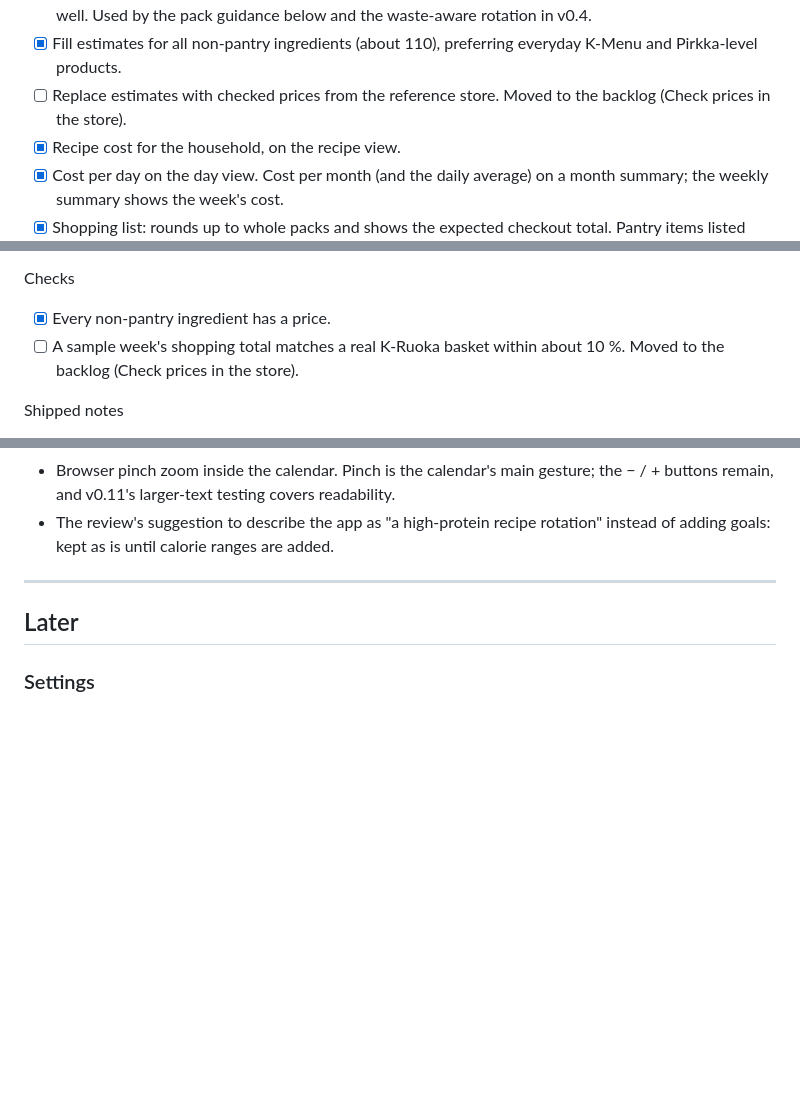
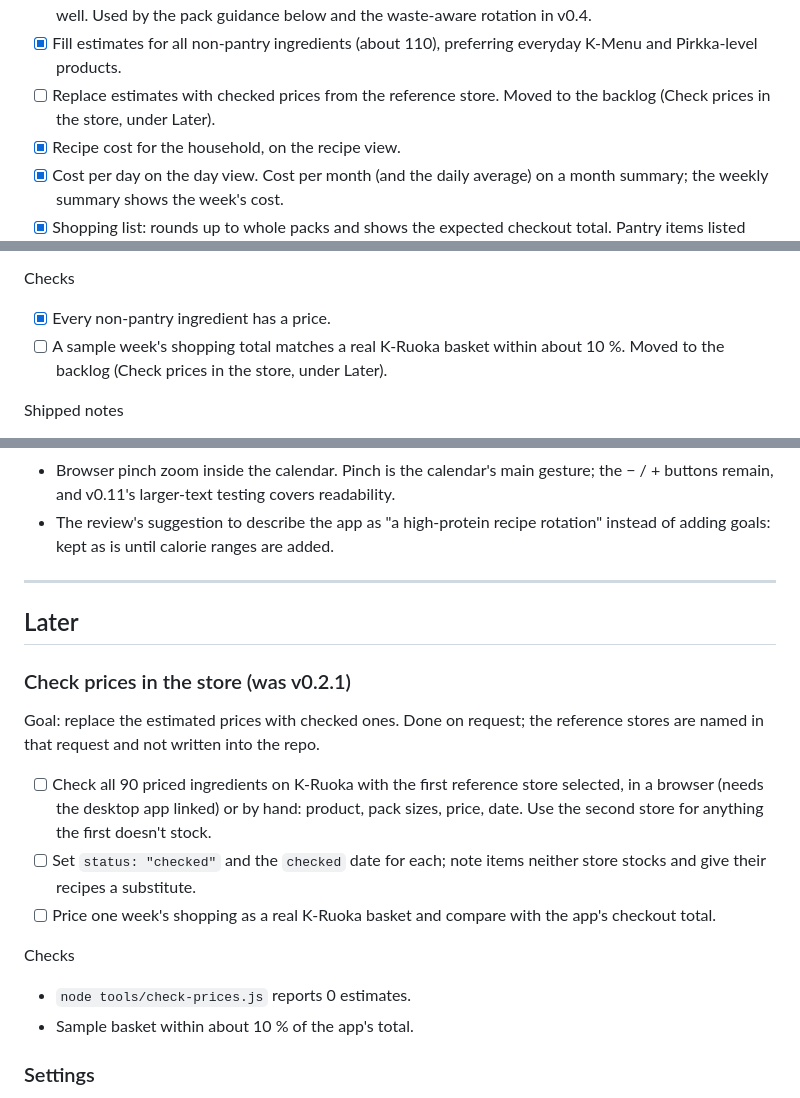
Before and after one commit to Urqe/RagdollLabs-nutritional-plan, a Markdown page: RELEASE_PLAN.md, 3 parts joined by grey strips. GitHub-like rendering; blank space fills up the shorter version.

Commit message:
Release plan: restore the store price check to Later
It was dropped when v0.8 was reduced to neutral wording.

Co-Authored-By: Claude Opus 5.5 <noreply@anthropic.com>
Claude-Session: https://claude.ai/code/session_014H6AsqCqFh6Z5WRJdSdg6M

```diff
--- a/RELEASE_PLAN.md
+++ b/RELEASE_PLAN.md
@@ -62,7 +62,7 @@ Scope
 - [x] `src/prices.js`: one row per catalogue ingredient with product name, store, the pack sizes on sale (with price for each), unit price (€/kg, €/l or €/pc), status (`estimate` or `checked`) and date checked.
 - [x] Shelf life per ingredient: how many days it keeps once opened or bought fresh, and whether it freezes well. Used by the pack guidance below and the waste-aware rotation in v0.4.
 - [x] Fill estimates for all non-pantry ingredients (about 110), preferring everyday K-Menu and Pirkka-level products.
-- [ ] Replace estimates with checked prices from the reference store. Moved to the backlog (Check prices in the store).
+- [ ] Replace estimates with checked prices from the reference store. Moved to the backlog (Check prices in the store, under Later).
 - [x] Recipe cost for the household, on the recipe view.
 - [x] Cost per day on the day view. Cost per month (and the daily average) on a month summary; the weekly summary shows the week's cost.
 - [x] Shopping list: rounds up to whole packs and shows the expected checkout total. Pantry items listed without price.
@@ -74,7 +74,7 @@ Scope
 
 Checks
 - [x] Every non-pantry ingredient has a price.
-- [ ] A sample week's shopping total matches a real K-Ruoka basket within about 10 %. Moved to the backlog (Check prices in the store).
+- [ ] A sample week's shopping total matches a real K-Ruoka basket within about 10 %. Moved to the backlog (Check prices in the store, under Later).
 
 Shipped notes
 - All 86 priced ingredients are estimates. K-Ruoka blocks automated reading, so checking needs a browser session or manual entry.
@@ -355,6 +355,18 @@ Not taken:
 
 ## Later
 
+### Check prices in the store (was v0.2.1)
+
+Goal: replace the estimated prices with checked ones. Done on request; the reference stores are named in that request and not written into the repo.
+
+- [ ] Check all 90 priced ingredients on K-Ruoka with the first reference store selected, in a browser (needs the desktop app linked) or by hand: product, pack sizes, price, date. Use the second store for anything the first doesn't stock.
+- [ ] Set `status: "checked"` and the `checked` date for each; note items neither store stocks and give their recipes a substitute.
+- [ ] Price one week's shopping as a real K-Ruoka basket and compare with the app's checkout total.
+
+Checks
+- `node tools/check-prices.js` reports 0 estimates.
+- Sample basket within about 10 % of the app's total.
+
 ### Settings
 - [ ] Settings panel: protein targets per person, display names, which day is the cheat night. Saved on the device only; the repo keeps neutral defaults. This can also take the protein targets out of the public page.
 - [ ] Spice level per person.
```
